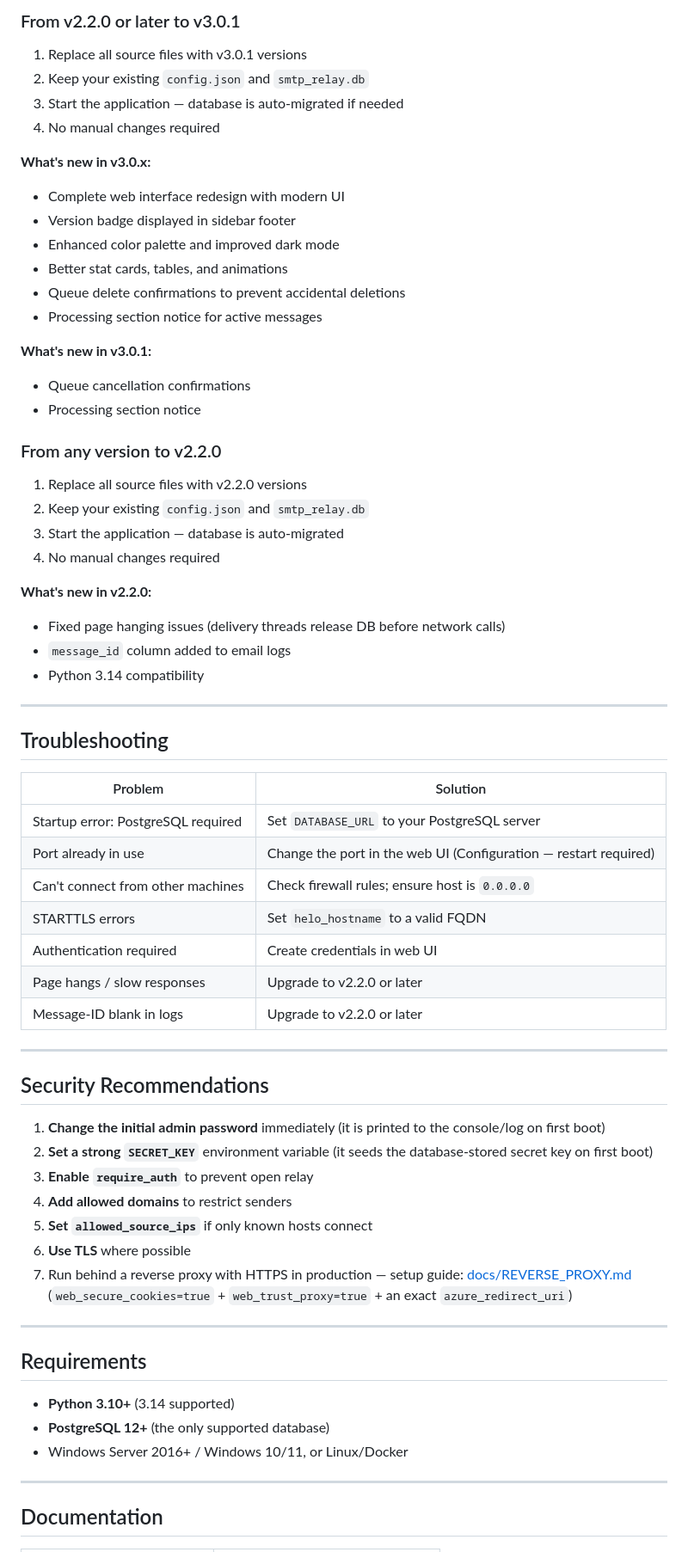
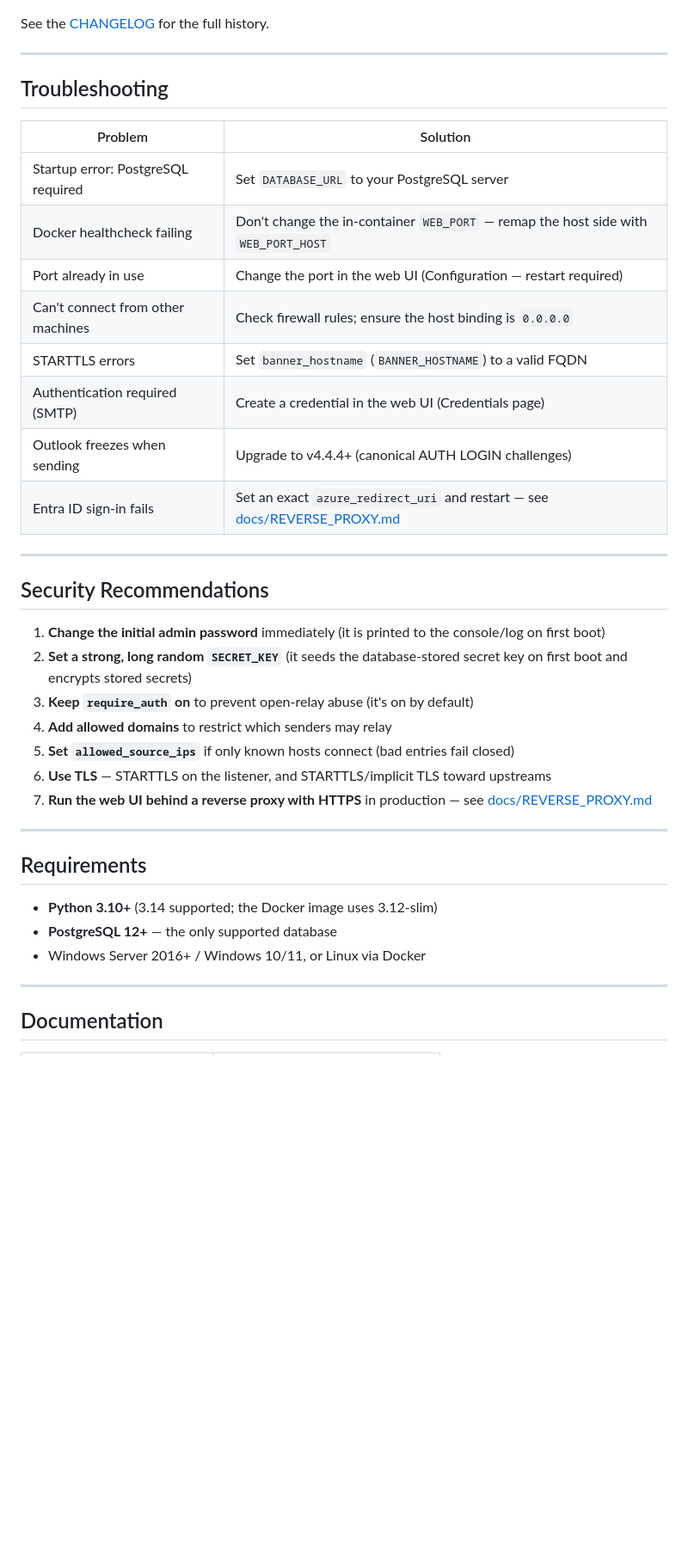
Before and after one commit to cegautreau-a11y/smtp-relay, a Markdown page: README.md, the part around one of its changes. Shown at 86% size. GitHub-like rendering; blank space fills up the shorter version.

```diff
--- a/README.md
+++ b/README.md
@@ -234,34 +348,5 @@ Pull and rebuild/restart. Adds the **Queue Manager** role (retry queue only —
 
-### From v2.2.0 or later to v3.0.1
-
-1. Replace all source files with v3.0.1 versions
-2. Keep your existing `config.json` and `smtp_relay.db`
-3. Start the application — database is auto-migrated if needed
-4. No manual changes required
-
-**What's new in v3.0.x:**
-- Complete web interface redesign with modern UI
-- Version badge displayed in sidebar footer
-- Enhanced color palette and improved dark mode
-- Better stat cards, tables, and animations
-- Queue delete confirmations to prevent accidental deletions
-- Processing section notice for active messages
-
-**What's new in v3.0.1:**
-- Queue cancellation confirmations
-- Processing section notice
-
-### From any version to v2.2.0
-
-1. Replace all source files with v2.2.0 versions
-2. Keep your existing `config.json` and `smtp_relay.db`
-3. Start the application — database is auto-migrated
-4. No manual changes required
-
-**What's new in v2.2.0:**
-- Fixed page hanging issues (delivery threads release DB before network calls)
-- `message_id` column added to email logs
-- Python 3.14 compatibility
+See the [CHANGELOG](CHANGELOG.md) for the full history.
 
 ---
 
@@ -270,32 +355,33 @@ Pull and rebuild/restart. Adds the **Queue Manager** role (retry queue only —
 | Problem | Solution |
 |---------|----------|
 | Startup error: PostgreSQL required | Set `DATABASE_URL` to your PostgreSQL server |
+| Docker healthcheck failing | Don't change the in-container `WEB_PORT` — remap the host side with `WEB_PORT_HOST` |
 | Port already in use | Change the port in the web UI (Configuration — restart required) |
-| Can't connect from other machines | Check firewall rules; ensure host is `0.0.0.0` |
-| STARTTLS errors | Set `helo_hostname` to a valid FQDN |
-| Authentication required | Create credentials in web UI |
-| Page hangs / slow responses | Upgrade to v2.2.0 or later |
-| Message-ID blank in logs | Upgrade to v2.2.0 or later |
+| Can't connect from other machines | Check firewall rules; ensure the host binding is `0.0.0.0` |
+| STARTTLS errors | Set `banner_hostname` (`BANNER_HOSTNAME`) to a valid FQDN |
+| Authentication required (SMTP) | Create a credential in the web UI (Credentials page) |
+| Outlook freezes when sending | Upgrade to v4.4.4+ (canonical AUTH LOGIN challenges) |
+| Entra ID sign-in fails | Set an exact `azure_redirect_uri` and restart — see [docs/REVERSE_PROXY.md](docs/REVERSE_PROXY.md) |
 
 ---
 
 ## Security Recommendations
 
 1. **Change the initial admin password** immediately (it is printed to the console/log on first boot)
-2. **Set a strong `SECRET_KEY`** environment variable (it seeds the database-stored secret key on first boot)
-3. **Enable `require_auth`** to prevent open relay
-4. **Add allowed domains** to restrict senders
-5. **Set `allowed_source_ips`** if only known hosts connect
-6. **Use TLS** where possible
-7. Run behind a reverse proxy with HTTPS in production — setup guide: [docs/REVERSE_PROXY.md](docs/REVERSE_PROXY.md) (`web_secure_cookies=true` + `web_trust_proxy=true` + an exact `azure_redirect_uri`)
+2. **Set a strong, long random `SECRET_KEY`** (it seeds the database-stored secret key on first boot and encrypts stored secrets)
+3. **Keep `require_auth` on** to prevent open-relay abuse (it's on by default)
+4. **Add allowed domains** to restrict which senders may relay
+5. **Set `allowed_source_ips`** if only known hosts connect (bad entries fail closed)
+6. **Use TLS** — STARTTLS on the listener, and STARTTLS/implicit TLS toward upstreams
+7. **Run the web UI behind a reverse proxy with HTTPS** in production — see [docs/REVERSE_PROXY.md](docs/REVERSE_PROXY.md)
 
 ---
 
 ## Requirements
 
-- **Python 3.10+** (3.14 supported)
-- **PostgreSQL 12+** (the only supported database)
-- Windows Server 2016+ / Windows 10/11, or Linux/Docker
+- **Python 3.10+** (3.14 supported; the Docker image uses 3.12-slim)
+- **PostgreSQL 12+** — the only supported database
+- Windows Server 2016+ / Windows 10/11, or Linux via Docker
 
 ---
 
```
Also changed, not shown: other parts of README.md (+278 -133 lines).
